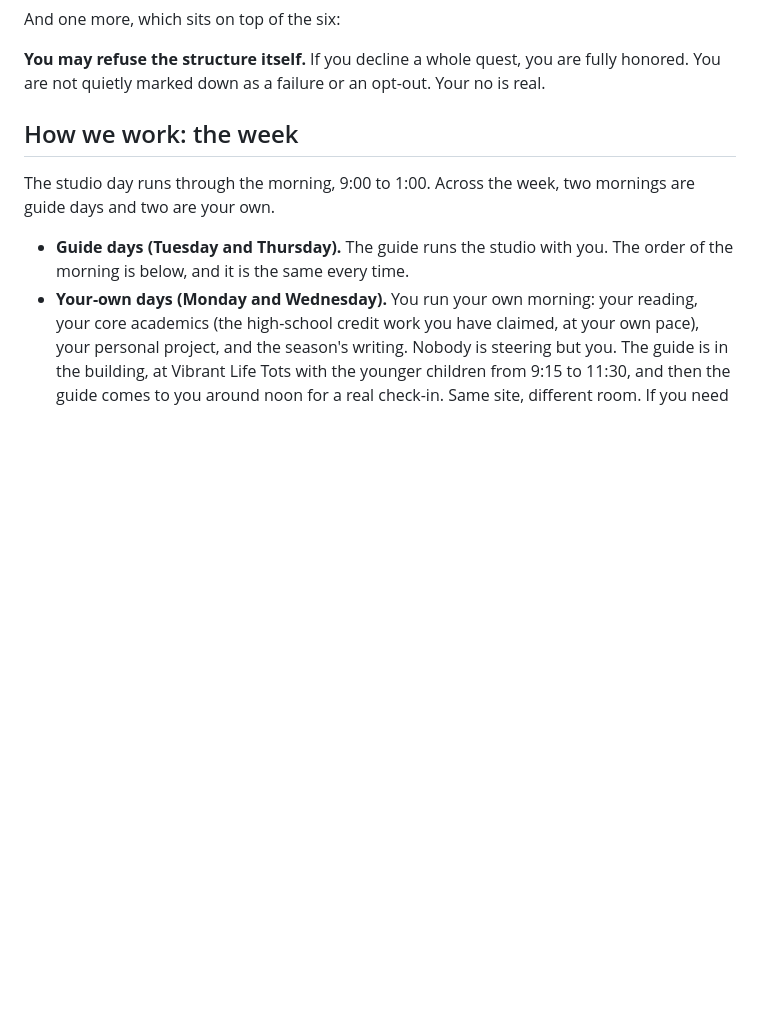
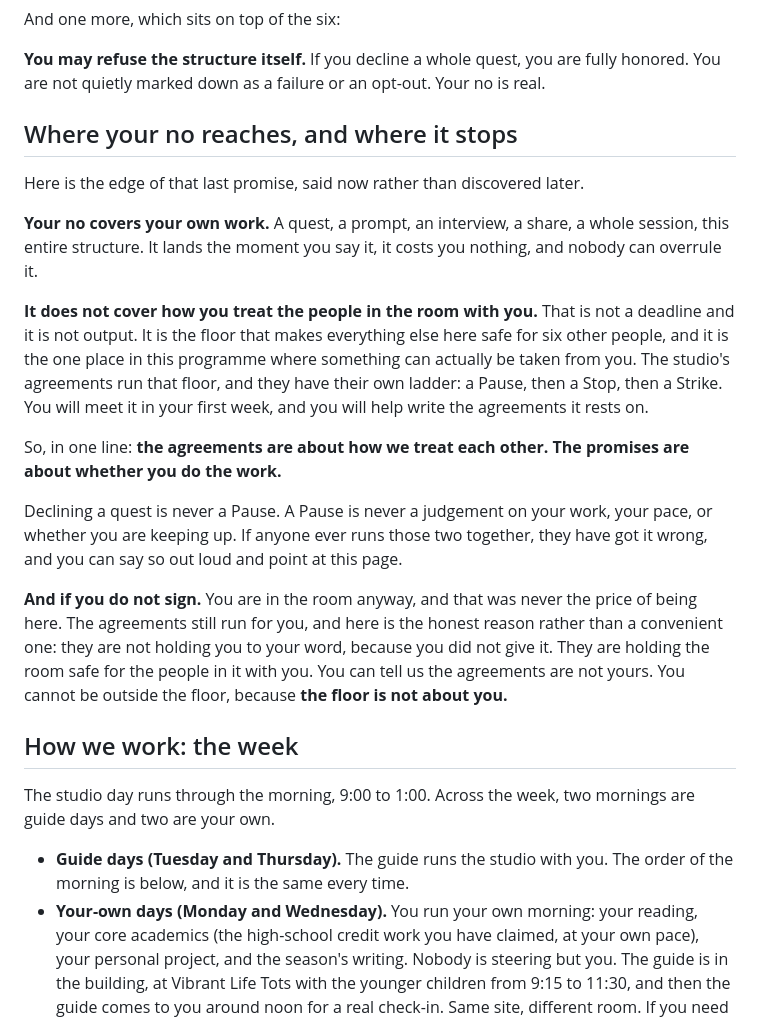
Before and after one commit to Vibrant-Life-208/vibrant-life-compass, a Markdown page: docs/lesson-plans/origin-lesson-plan-book.md, the part around the change. Drawn GitHub-style; blank space fills up the shorter version.

Commit message:
Origin: where your no reaches, and where it stops
The companion to the Stop Game edit. A new Part 1 section after the seventh
promise, in the learner's register, drawing the line nobody had written.

Your no covers your own work: a quest, a prompt, an interview, a share, this
entire structure. It lands the moment you say it. It does not cover how you
treat the people in the room with you, which is the floor that makes the rest
safe for six other people and the one place something can be taken from you.

In one line: the agreements are about how we treat each other, the promises
are about whether you do the work. Declining a quest is never a Pause. A Pause
is never a judgement on your work or your pace. If anyone runs those together
they have got it wrong, and a learner can say so and point at the page.

And the non-signer, which Jake named as the sharpest version of this. The book
promises a learner who will not sign is in the room anyway; the poster's whole
legitimacy was "we signed these ourselves." For that learner the justification
was not weak, it was false. The honest reason is now written: the agreements
are not holding them to a word they never gave, they are holding the room safe
for the people in it. "You cannot be outside the floor, because the floor is
not about you."

Co-Authored-By: Claude Opus 5 (1M context) <noreply@anthropic.com>

```diff
--- a/docs/lesson-plans/origin-lesson-plan-book.md
+++ b/docs/lesson-plans/origin-lesson-plan-book.md
@@ -128,6 +128,20 @@ Underneath everything, there is a floor of promises. Nothing in the Launch Pad i
 And one more, which sits on top of the six:
 
 **You may refuse the structure itself.** If you decline a whole quest, you are fully honored. You are not quietly marked down as a failure or an opt-out. Your no is real.
+
+## Where your no reaches, and where it stops
+
+Here is the edge of that last promise, said now rather than discovered later.
+
+**Your no covers your own work.** A quest, a prompt, an interview, a share, a whole session, this entire structure. It lands the moment you say it, it costs you nothing, and nobody can overrule it.
+
+**It does not cover how you treat the people in the room with you.** That is not a deadline and it is not output. It is the floor that makes everything else here safe for six other people, and it is the one place in this programme where something can actually be taken from you. The studio's agreements run that floor, and they have their own ladder: a Pause, then a Stop, then a Strike. You will meet it in your first week, and you will help write the agreements it rests on.
+
+So, in one line: **the agreements are about how we treat each other. The promises are about whether you do the work.**
+
+Declining a quest is never a Pause. A Pause is never a judgement on your work, your pace, or whether you are keeping up. If anyone ever runs those two together, they have got it wrong, and you can say so out loud and point at this page.
+
+**And if you do not sign.** You are in the room anyway, and that was never the price of being here. The agreements still run for you, and here is the honest reason rather than a convenient one: they are not holding you to your word, because you did not give it. They are holding the room safe for the people in it with you. You can tell us the agreements are not yours. You cannot be outside the floor, because **the floor is not about you.**
 
 ## How we work: the week
 
```
